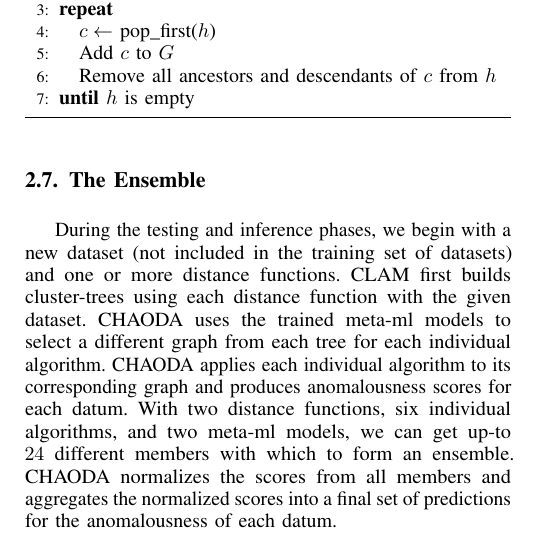
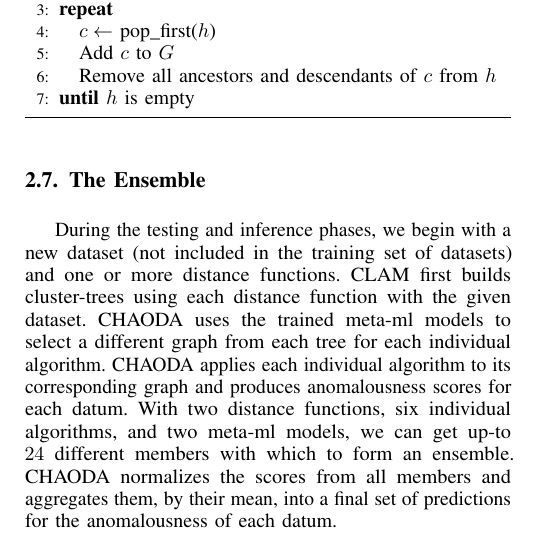
Before and after one commit to URI-ABD/chaoda-paper, a LaTeX paper (paper.tex, which reads sections/2-methods.tex): part of one column of page 7 of 11, cut so that both start at the same text. Compiled offline with pdfLaTeX.

Commit message:
mentioned mean aggregation for the ensemble

```diff
--- a/sections/2-methods.tex
+++ b/sections/2-methods.tex
@@ -372,7 +372,7 @@ CLAM first builds cluster-trees using each distance function with the given data
 CHAODA uses the trained meta-ml models to select a different graph from each tree for each individual algorithm.
 CHAODA applies each individual algorithm to its corresponding graph and produces anomalousness scores for each datum.
 With two distance functions, six individual algorithms, and two meta-ml models, we can get up-to $24$ different members with which to form an ensemble.
-CHAODA normalizes the scores from all members and aggregates the normalized scores into a final set of predictions for the anomalousness of each datum.
+CHAODA normalizes the scores from all members and aggregates them, by their mean, into a final set of predictions for the anomalousness of each datum.
 
 
 \subsection{Datasets and Comparisons}
```
